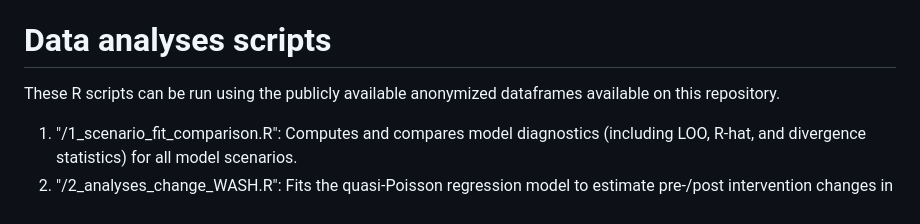
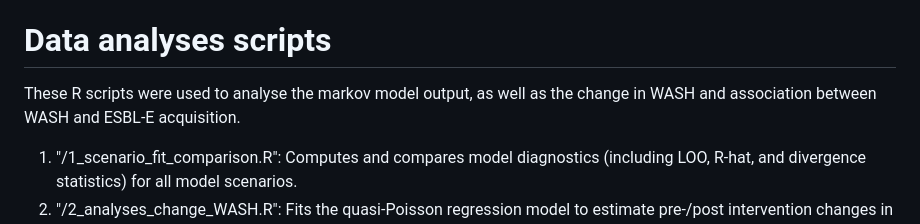
Before and after one commit to RaneemAizouk/CABU-EICO, a Markdown page: README.md, the part around the change. Rendered like a GitHub page.

```diff
--- a/README.md
+++ b/README.md
@@ -39,7 +39,7 @@ The following Stan-based model scripts implement the Bayesian continuous-time mu
 8) "/S1_One_Step_Spline.R": Model scenario 4B: One-step intervention, flexible cubic B-spline seasonality, intervention affects acquisition and decolonisation.
 
 # Data analyses scripts
-These R scripts can be run using the publicly available anonymized dataframes available on this repository.
+These R scripts were used to analyse the markov model output, as well as the change in WASH and association between WASH and ESBL-E acquisition.
 
  1)  "/1_scenario_fit_comparison.R": Computes and compares model diagnostics (including LOO, R-hat, and divergence statistics) for all model scenarios.
  2)  "/2_analyses_change_WASH.R": Fits the quasi-Poisson regression model to estimate pre-/post intervention changes in household WASH indicators.
```
